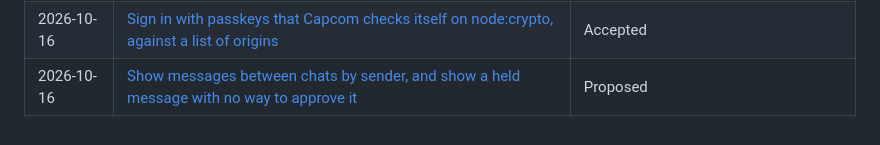
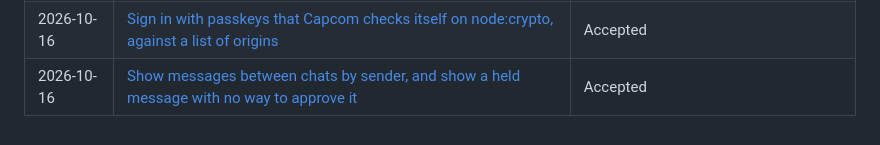
Before and after one commit to kulesy/capcom, a Markdown page: docs/adr/README.md, the part around the change. Rendered like a GitHub page.

Commit message:
Mark the decision record on messages between chats Accepted, since it matches what shipped.
Co-Authored-By: Claude Opus 5.5 <noreply@anthropic.com>

```diff
--- a/docs/adr/README.md
+++ b/docs/adr/README.md
@@ -24,4 +24,4 @@ One file per decision, named by the day the decision was made. A record that a l
 | 2026-10-16 | [Show Claude's live work from the CLI's stream, and ask the CLI for thinking summaries](20261016-live-work-from-the-cli-stream.md) | Accepted |
 | 2026-10-16 | [Show the CLI's own user turns as compact notices, from a closed list of known tags](20261016-notices-for-cli-written-user-turns.md) | Accepted, amended 2026-10-16 |
 | 2026-10-16 | [Sign in with passkeys that Capcom checks itself on node:crypto, against a list of origins](20261016-passkeys-on-node-crypto.md) | Accepted |
-| 2026-10-16 | [Show messages between chats by sender, and show a held message with no way to approve it](20261016-peer-messages-between-chats.md) | Proposed |
+| 2026-10-16 | [Show messages between chats by sender, and show a held message with no way to approve it](20261016-peer-messages-between-chats.md) | Accepted |
```
Also changed, not shown: docs/adr/20261016-peer-messages-between-chats.md (+1 -1 lines).
